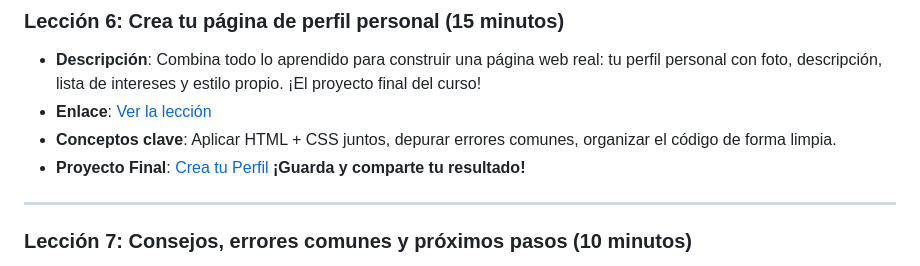
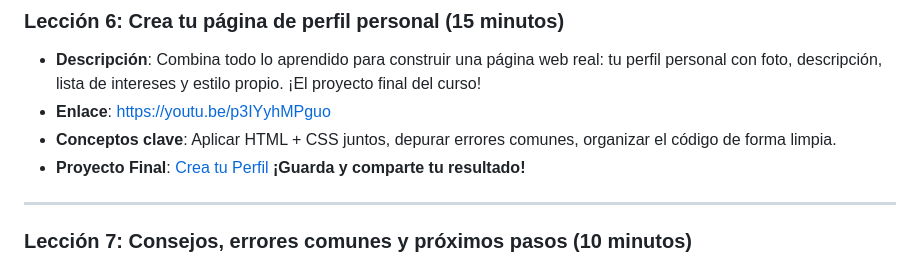
Before and after one commit to upc-pre-202610-1asi0730-12053-powertech/webdev-course-power-tech, a Markdown page: README.md, the part around one of its changes. GitHub-like rendering.

Commit message:
Add link and data feature/modulo 6

```diff
--- a/README.md
+++ b/README.md
@@ -61,5 +61,5 @@ Este curso de 1 hora introduce a estudiantes de secundaria a la creación de sit
 ### Lección 6: Crea tu página de perfil personal (15 minutos)
 
 - **Descripción**: Combina todo lo aprendido para construir una página web real: tu perfil personal con foto, descripción, lista de intereses y estilo propio. ¡El proyecto final del curso!
-- **Enlace**: [Ver la lección](https://www.youtube.com/watch?v=example-link6)
+- **Enlace**: [https://youtu.be/p3IYyhMPguo](https://youtu.be/p3IYyhMPguo)
 - **Conceptos clave**: Aplicar HTML + CSS juntos, depurar errores comunes, organizar el código de forma limpia.
```
Also changed, not shown: other parts of README.md (+2 -2 lines).
